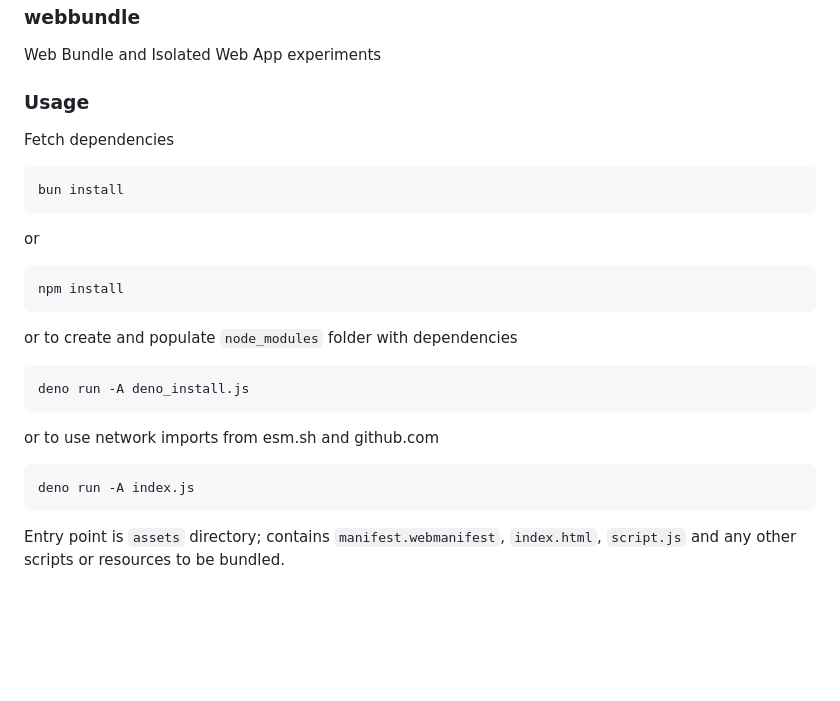
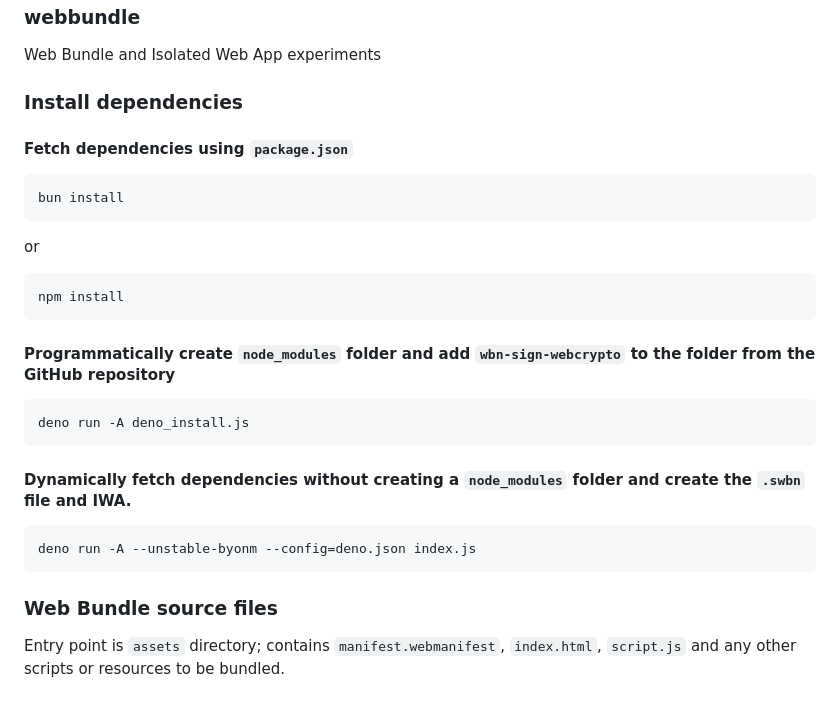
Before and after one commit to guest271314/webbundle, a Markdown page: README.md, the part around the change. Drawn GitHub-style; blank space fills up the shorter version.

Commit message:
Installation, dynamic network imports

````diff
--- a/README.md
+++ b/README.md
@@ -1,9 +1,9 @@
 ### webbundle
 Web Bundle and Isolated Web App experiments
 
-### Usage
+### Install dependencies
 
-Fetch dependencies
+#### Fetch dependencies using `package.json`
 
 ```
 bun install
@@ -15,17 +15,19 @@ or
 npm install
 ```
 
-or to create and populate `node_modules` folder with dependencies
+#### Programmatically create `node_modules` folder and add `wbn-sign-webcrypto` to the folder from the GitHub repository
 
 ```
 deno run -A deno_install.js
 ```
 
-or to use network imports from esm.sh and github.com
+#### Dynamically fetch dependencies without creating a `node_modules` folder and create the `.swbn` file and IWA.
 
 ```
-deno run -A index.js
+deno run -A --unstable-byonm --config=deno.json index.js
 ```
+
+### Web Bundle source files
 
 Entry point is `assets` directory; contains `manifest.webmanifest`, `index.html`, `script.js` and any other scripts or resources to be bundled.
 
````
